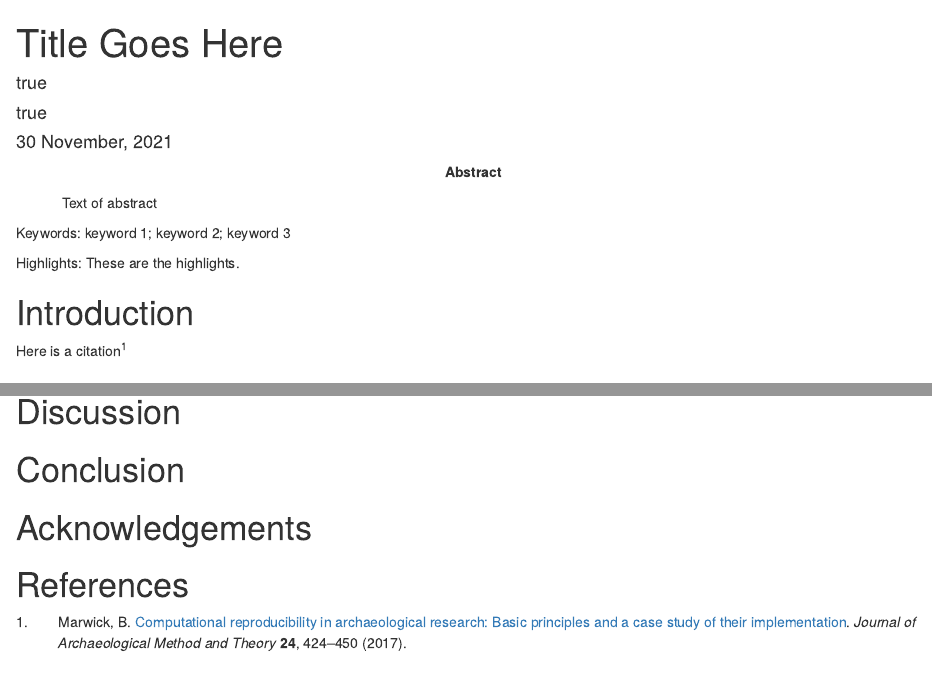
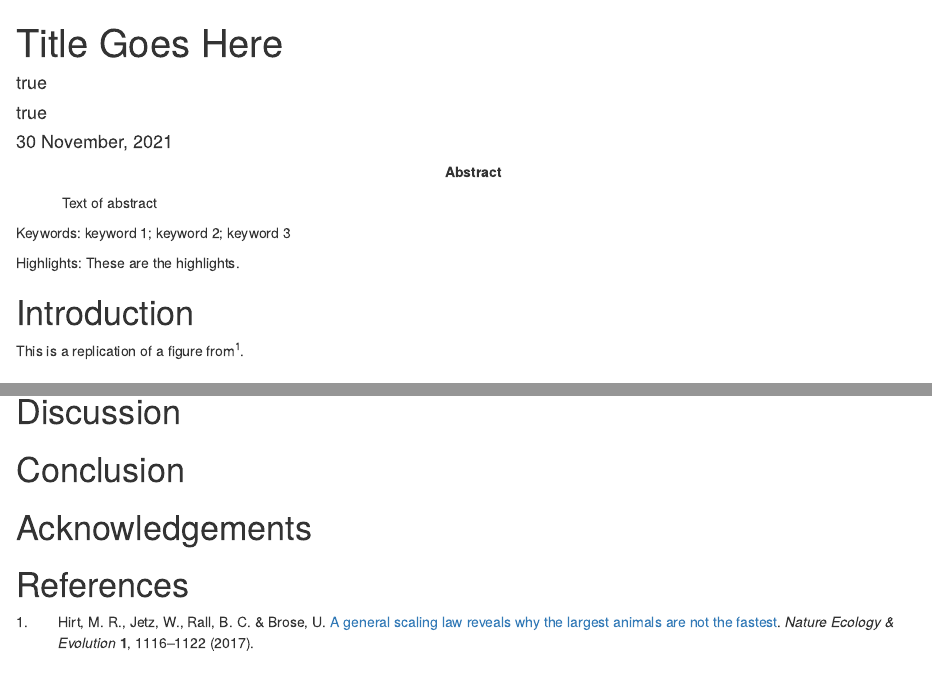
Before and after one commit to raecv/maxspeed, an R Markdown document (analysis/paper/paper.Rmd): the page in a window 1100 px wide, from its top, and a second part further down, joined at a grey line. Rendered offline with R 4.5, knitr and Pandoc, with nearby package versions; drawn as R Markdown's standard HTML page in place of the format the file asks for; code that draws random numbers runs with fixed seeds of ours; some code elsewhere in the file could not run offline.

Commit message:
citation

````diff
--- a/analysis/paper/paper.Rmd
+++ b/analysis/paper/paper.Rmd
@@ -57,13 +57,14 @@ knitr::opts_chunk$set(
 
 # Introduction
 
-Here is a citation [@Marwick2017]
+This is a replication of a figure from [@hirt2017].
 
 # Background
 
 # Methods
 
 # Results
+
 ```{r load}
 library(maxspeed)
 library(dplyr)
--- a/analysis/paper/references.bib
+++ b/analysis/paper/references.bib
@@ -1,4 +0,0 @@
-@Article{Marwick2017,
- author="Marwick, Ben",
- title="Computational Reproducibility in Archaeological Research: Basic Principles and a Case Study of Their Implementation",
- journal="Journal of Archaeological Method and Theory",
@@ -8,3 +0,0 @@
- volume="24",
- number="2",
- pages="424--450",
@@ -14,0 +3,2 @@
+	title = {A general scaling law reveals why the largest animals are not the fastest},
+	author = {{Hirt}, {Myriam R.} and {Jetz}, {Walter} and {Rall}, {Björn C.} and {Brose}, {Ulrich}},
@@ -14,0 +8,3 @@
+	journal = {Nature Ecology & Evolution},
+	pages = {1116--1122},
+	volume = {1},
@@ -15 +14,2 @@
+	langid = {en}
 }
````
Also changed, not shown: analysis/figures/demo-plot-1.png, analysis/figures/fig2a-1.png, analysis/paper/paper.Rmd (4 more changed lines), analysis/paper/references.bib (15 more changed lines), 1 other file.
